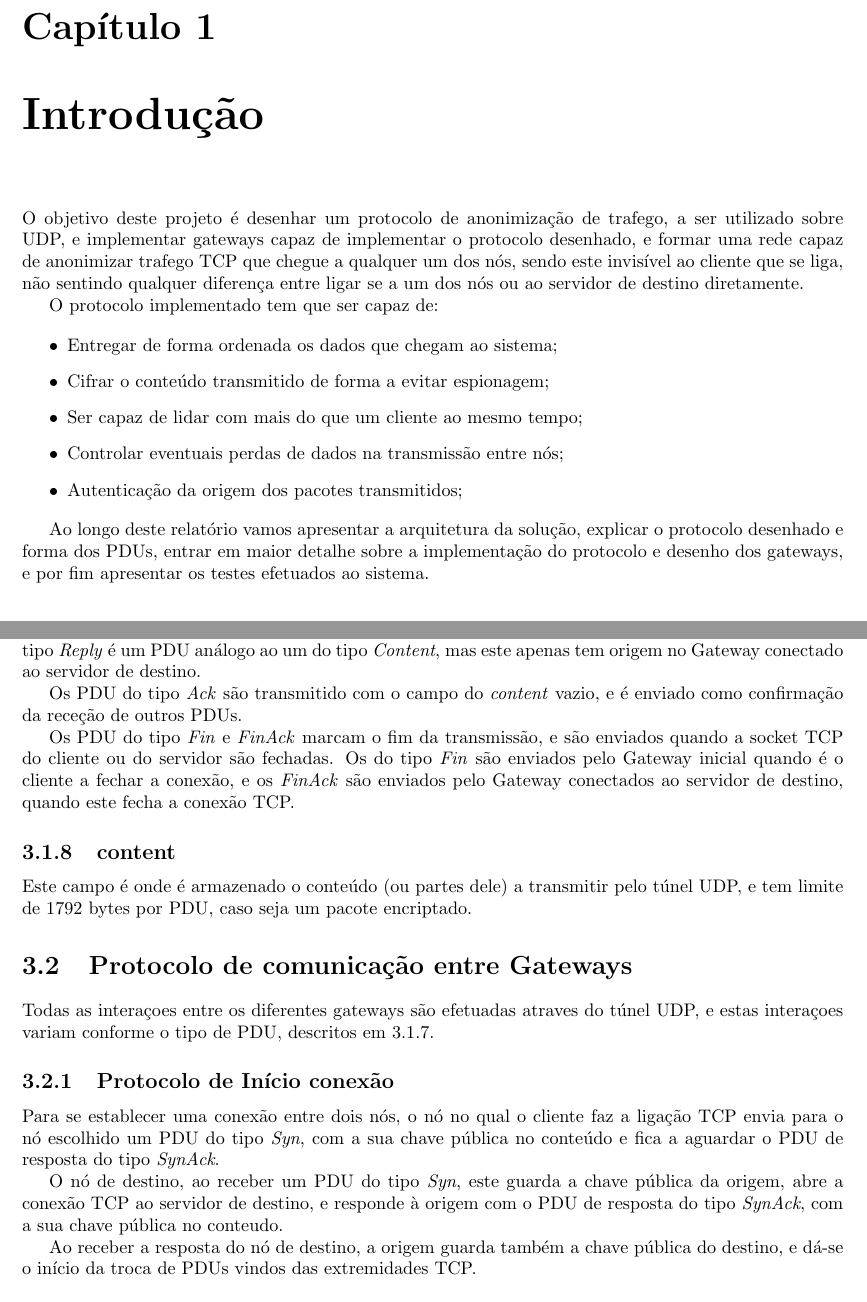
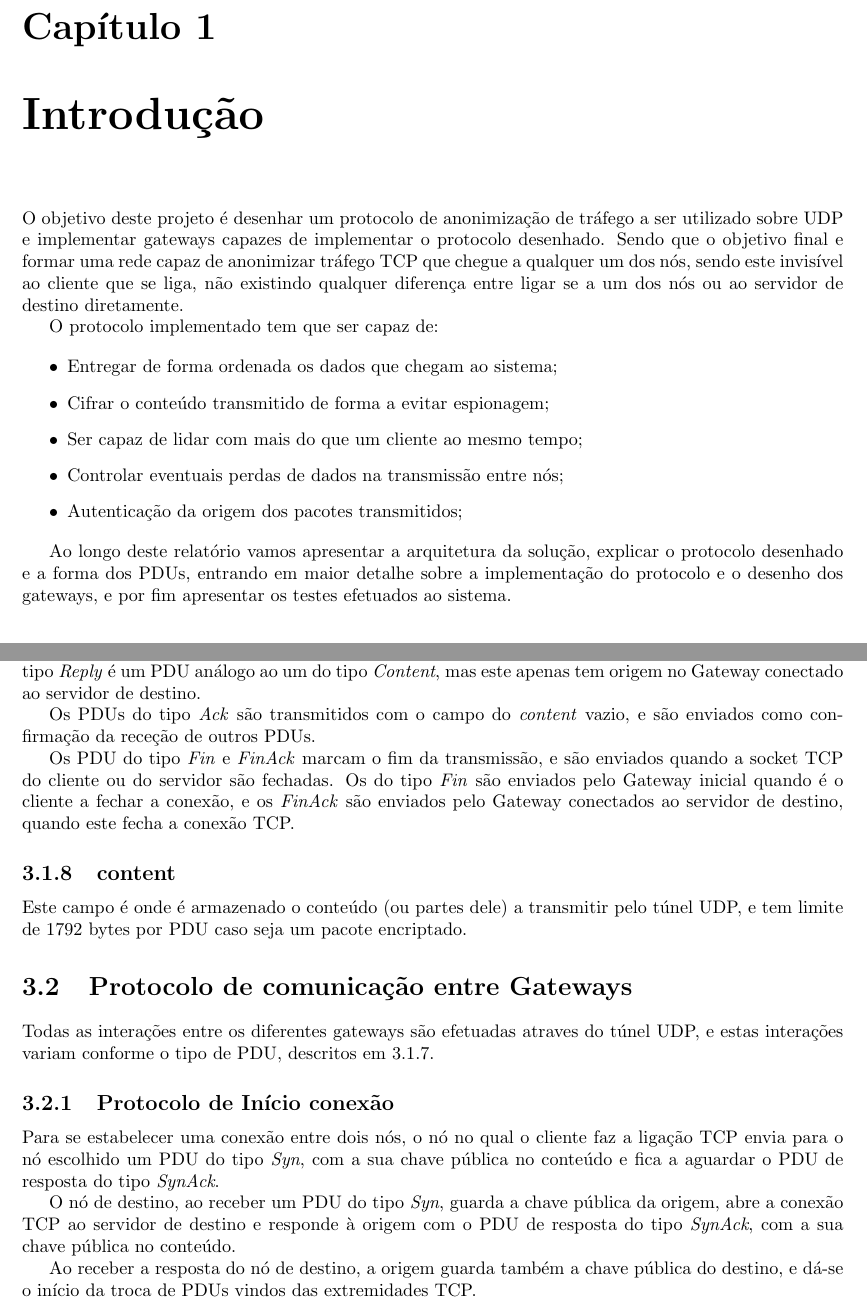
Before and after one commit to JoseFilipeFerreira/CC-1920, a LaTeX document (TP2/Report/Report.tex): two parts of pages 4 and 7 of 12, joined at a grey line, cut so that both start at the same text. Compiled offline with pdfLaTeX.

Commit message:
minor fixes

```diff
--- a/TP2/Report/Report.tex
+++ b/TP2/Report/Report.tex
@@ -72,12 +72,12 @@ linkcolor=black}
 
 \chapter{Introdução}
 
-O objetivo deste projeto é desenhar um protocolo de anonimização de trafego,
-a ser utilizado sobre UDP, e implementar gateways capaz de implementar o
-protocolo desenhado, e formar uma rede capaz de anonimizar trafego TCP que
-chegue a qualquer um dos nós, sendo este invisível ao cliente que se liga,
-não sentindo qualquer diferença entre ligar se a um dos nós ou ao servidor
-de destino diretamente.
+O objetivo deste projeto é desenhar um protocolo de anonimização de tráfego
+a ser utilizado sobre UDP e implementar gateways capazes de implementar o
+protocolo desenhado. Sendo que o objetivo final e formar uma rede capaz de
+anonimizar tráfego TCP que chegue a qualquer um dos nós, sendo este invisível ao
+cliente que se liga, não existindo qualquer diferença entre ligar se a um dos
+nós ou ao servidor de destino diretamente.
 
 O protocolo implementado tem que ser capaz de:
 
@@ -90,8 +90,8 @@ O protocolo implementado tem que ser capaz de:
 \end{itemize}
 
 Ao longo deste relatório vamos apresentar a arquitetura da solução, explicar
-o protocolo desenhado e forma dos PDUs, entrar em maior detalhe sobre a
-implementação do protocolo e desenho dos gateways, e por fim apresentar os
+o protocolo desenhado e a forma dos PDUs, entrando em maior detalhe sobre a
+implementação do protocolo e o desenho dos gateways, e por fim apresentar os
 testes efetuados ao sistema.
 
 \chapter{Arquitetura da Solução}
@@ -185,8 +187,8 @@ no Gateway onde o cliente TCP se conectou. Um PDU do tipo \textit{Reply}
 é um PDU análogo ao um do tipo \textit{Content}, mas este apenas tem origem
 no Gateway conectado ao servidor de destino.
 
-Os PDU do tipo \textit{Ack} são transmitido com o campo do \textit{content}
-vazio, e é enviado como confirmação da receção de outros PDUs.
+Os PDUs do tipo \textit{Ack} são transmitidos com o campo do \textit{content}
+vazio, e são enviados como confirmação da receção de outros PDUs.
 
 Os PDU do tipo \textit{Fin} e \textit{FinAck} marcam o fim da transmissão,
 e são enviados quando a socket TCP do cliente ou do servidor são fechadas.
@@ -197,25 +199,25 @@ conectados ao servidor de destino, quando este fecha a conexão TCP.
 \subsection{content}
 
 Este campo é onde é armazenado o conteúdo (ou partes dele) a transmitir pelo
-túnel UDP, e tem limite de 1792 bytes por PDU, caso seja um pacote encriptado.
+túnel UDP, e tem limite de 1792 bytes por PDU caso seja um pacote encriptado.
 
 \section{Protocolo de comunicação entre Gateways}
 
-Todas as interaçoes entre os diferentes gateways são efetuadas atraves do túnel
-UDP, e estas interaçoes variam conforme o tipo de PDU, descritos em
+Todas as interações entre os diferentes gateways são efetuadas atraves do túnel
+UDP, e estas interações variam conforme o tipo de PDU, descritos em
 \ref{subs:kind}.
 
 \subsection{Protocolo de Início conexão}
 
-Para se establecer uma conexão entre dois nós, o nó no qual o cliente
+Para se estabelecer uma conexão entre dois nós, o nó no qual o cliente
 faz a ligação TCP envia para o nó escolhido um PDU do tipo \textit{Syn},
 com a sua chave pública no conteúdo e fica a aguardar o PDU de resposta
 do tipo \textit{SynAck}.
 
-O nó de destino, ao receber um PDU do tipo \textit{Syn}, este guarda
-a chave pública da origem, abre a conexão TCP ao servidor de destino, e
+O nó de destino, ao receber um PDU do tipo \textit{Syn}, guarda
+a chave pública da origem, abre a conexão TCP ao servidor de destino e
 responde à origem com o PDU de resposta do tipo \textit{SynAck}, com a sua
-chave pública no conteudo.
+chave pública no conteúdo.
 
 Ao receber a resposta do nó de destino, a origem guarda também a chave
 pública do destino, e dá-se o início da troca de PDUs vindos das
```
Also changed, not shown: TP2/Report/Report.tex (18 more changed lines).
